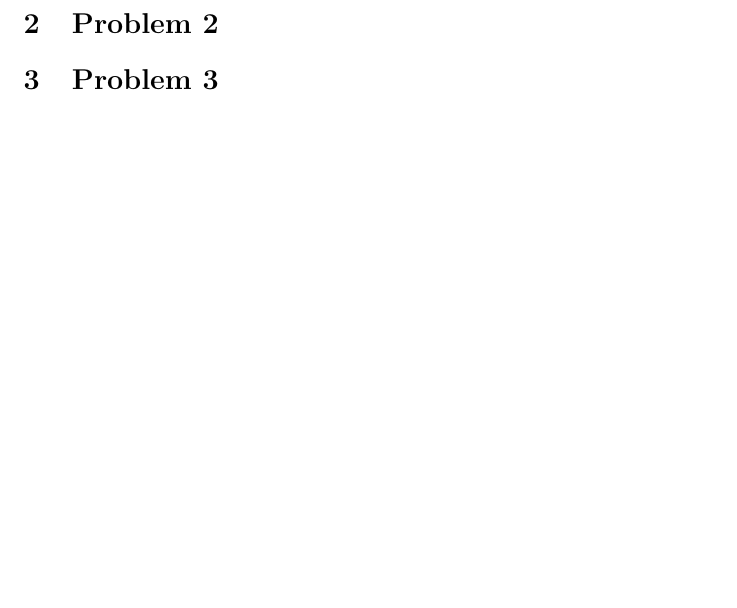
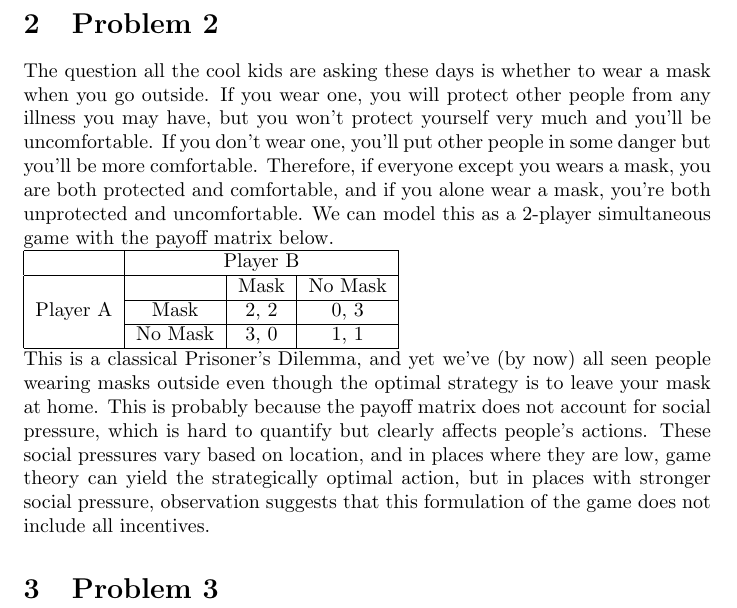
Before and after one commit to ddsnowboard/ECON199SP20, a LaTeX document (final/main.tex): part of page 4 of 4, cut so that both start at the same text, the shorter picture padded with empty space. Compiled offline with pdfLaTeX.

Commit message:
Do the next problem on the final
Almost done

```diff
--- a/final/main.tex
+++ b/final/main.tex
@@ -26,6 +26,15 @@ Based on this, we can make a game tree for this game. The rollback equilibrium (
 I'm not familiar with an paradigm games that match this format. \\
 The police, after Colvin's epiphany, make drugs effectively legal, and the drug gangs, after some initial trepidation, move all their business into these legal zones. Therefore, both sides act rationally in the show.
 \section{Problem 2}
+The question all the cool kids are asking these days is whether to wear a mask when you go outside. If you wear one, you will protect other people from any illness you may have, but you won't protect yourself very much and you'll be uncomfortable. If you don't wear one, you'll put other people in some danger but you'll be more comfortable. Therefore, if everyone except you wears a mask, you are both protected and comfortable, and if you alone wear a mask, you're both unprotected and uncomfortable. We can model this as a 2-player simultaneous game with the payoff matrix below. \\
+    \begin{tabular}{|c|c|c|c|}
+        \hline
+        & \multicolumn{3}{c|}{Player B}       \\ \hline
+        \multirow{3}{*}{Player A} & & Mask & No Mask \\ \cline{2-4}
+        & Mask  & 2, 2  & 0, 3    \\ \cline{2-4}
+        & \multicolumn{1}{c|}{No Mask} & \multicolumn{1}{c|}{3, 0} & 1, 1    \\ \hline
+    \end{tabular} \\
+    This is a classical Prisoner's Dilemma, and yet we've (by now) all seen people wearing masks outside even though the optimal strategy is to leave your mask at home. This is probably because the payoff matrix does not account for social pressure, which is hard to quantify but clearly affects people's actions. These social pressures vary based on location, and in places where they are low, game theory can yield the strategically optimal action, but in places with stronger social pressure, observation suggests that this formulation of the game does not include all incentives.
 \section{Problem 3}
 
 \end{document}
```
Also changed, not shown: final/main.tex (2 more changed lines), 1 other file.
